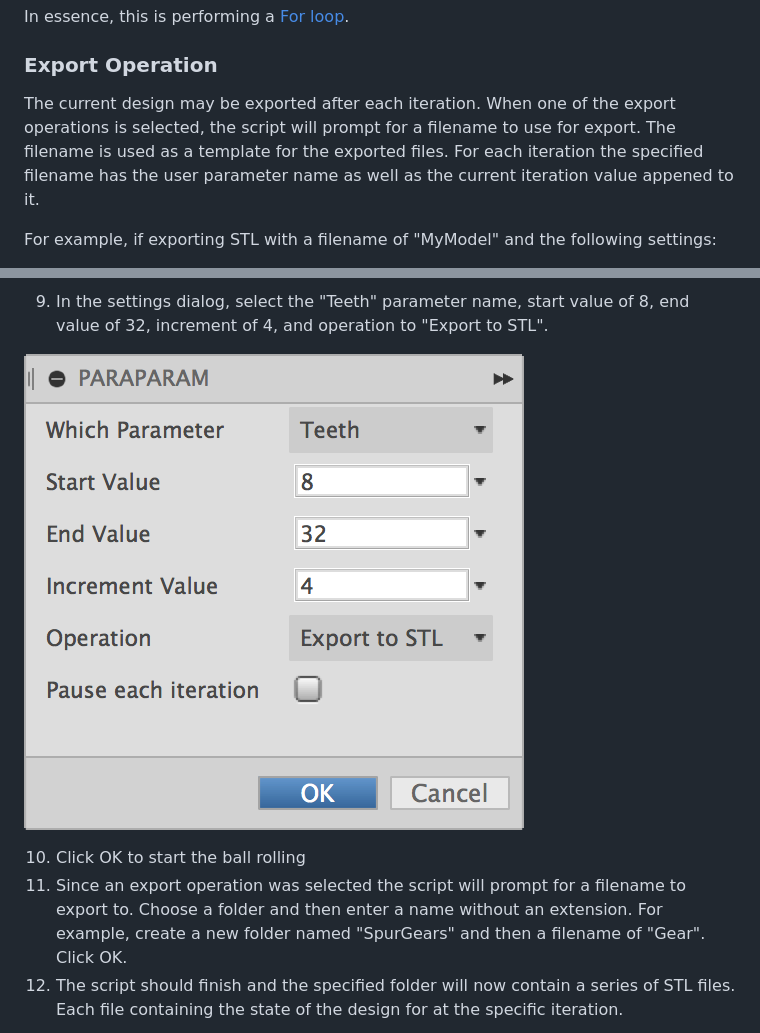
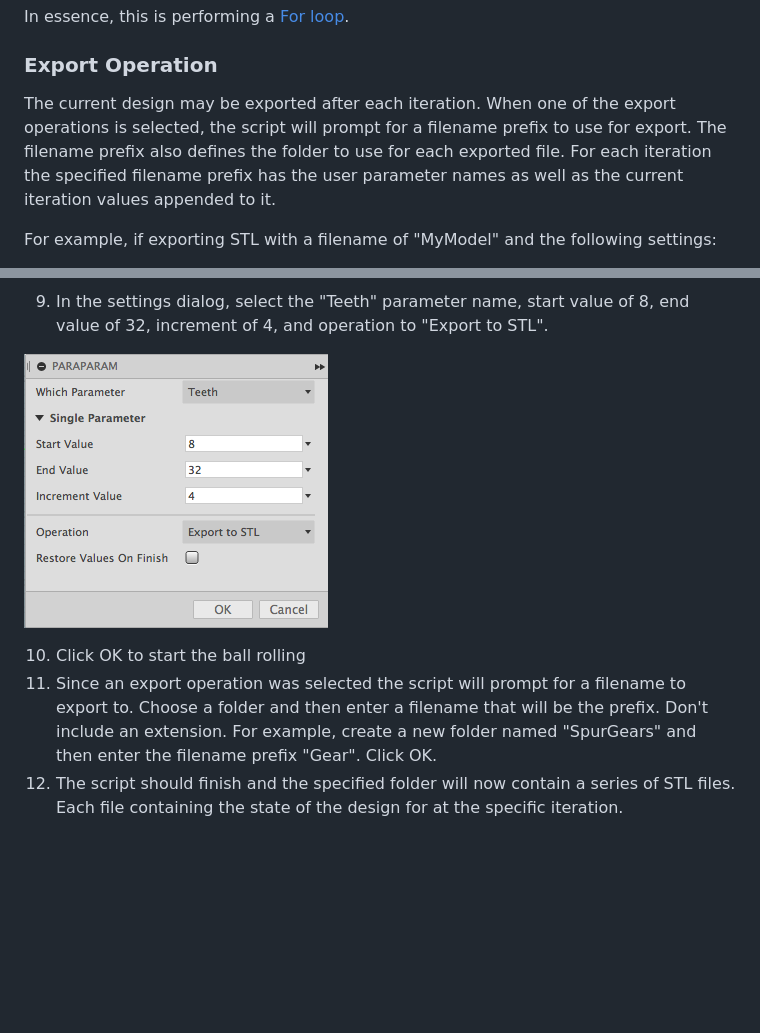
Before and after one commit to hanskellner/Fusion360ParaParam, a Markdown page: README.md, 2 parts joined by grey strips. Drawn GitHub-style; pictures changed too: resources/ParaParams-Step-7-ParaParam-Dialog.png, resources/ParaParams-Step-9-SpurGear-Teeth-Settings.png (added); blank space fills up the shorter version.

```diff
--- a/README.md
+++ b/README.md
@@ -69,7 +84,7 @@ In essence, this is performing a [For loop](http://en.wikipedia.org/wiki/For_loo
 
 ### Export Operation
 
-The current design may be exported after each iteration. When one of the export operations is selected, the script will prompt for a filename to use for export.  The filename is used as a template for the exported files. For each iteration the specified filename has the user parameter name as well as the current iteration value appened to it.
+The current design may be exported after each iteration. When one of the export operations is selected, the script will prompt for a filename prefix to use for export.  The filename prefix also defines the folder to use for each exported file.  For each iteration the specified filename prefix has the user parameter names as well as the current iteration values appended to it.
 
 For example, if exporting STL with a filename of "MyModel" and the following settings:
 
@@ -116,10 +131,10 @@ Here is an example of using the script to export several variations of a design.
 
 9. In the settings dialog, select the "Teeth" parameter name, start value of 8, end value of 32, increment of 4, and operation to "Export to STL".
 
-  ![ParaParams settings](./resources/ParaParams-Step-7-ParaParam-Dialog.png)
+  ![ParaParams settings](./resources/ParaParams-Step-9-SpurGear-Teeth-Settings.png)
 
 10. Click OK to start the ball rolling
-11. Since an export operation was selected the script will prompt for a filename to export to.  Choose a folder and then enter a name without an extension. For example, create a new folder named "SpurGears" and then a filename of "Gear".  Click OK.
+11. Since an export operation was selected the script will prompt for a filename to export to.  Choose a folder and then enter a filename that will be the prefix.  Don't include an extension.  For example, create a new folder named "SpurGears" and then enter the filename prefix "Gear".  Click OK.
 12. The script should finish and the specified folder will now contain a series of STL files.  Each file containing the state of the design for at the specific iteration.
 
   ![SpurGear exported files](./resources/ParaParams-Step-8-SpurGear-Exports.png)
```
Also changed, not shown: other parts of README.md (+29 -10 lines), 3 other files.
